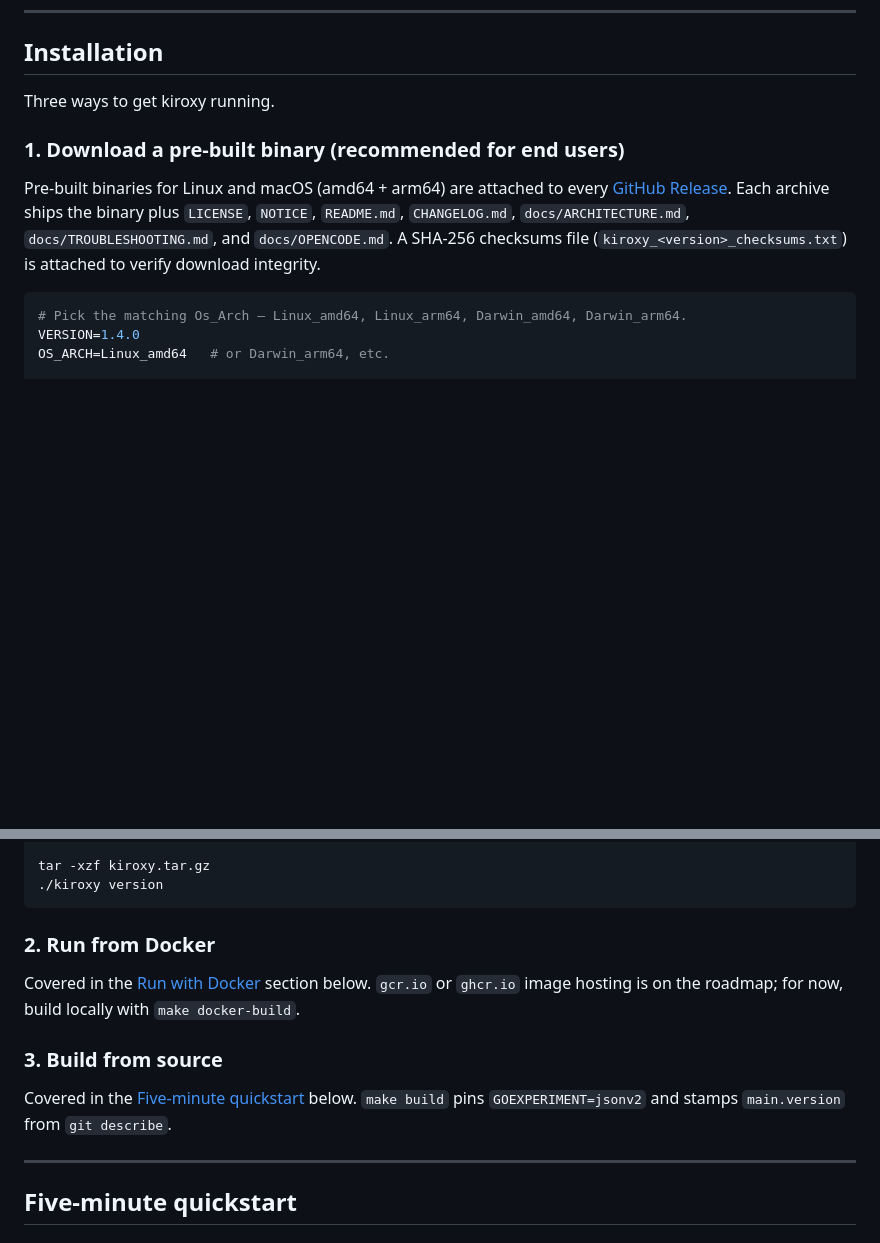
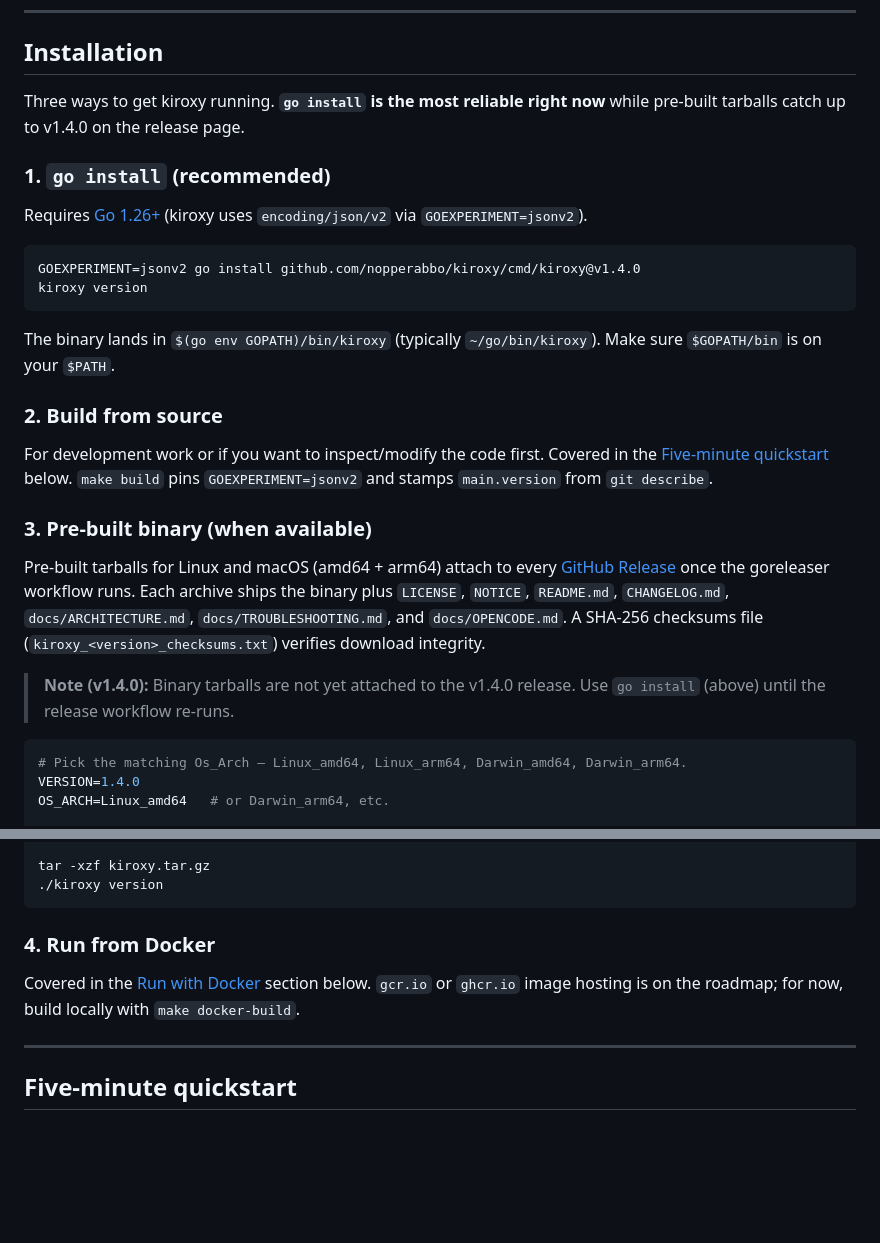
Before and after one commit to nopperabbo/kiroxy, a Markdown page: README.md, 2 parts joined by grey strips. Rendered like a GitHub page; blank space fills up the shorter version.

Commit message:
docs(readme): promote 'go install' as primary install path
Pre-built binary tarballs for v1.4.0 aren't attached to the release
yet (release workflow needs to re-run). Until then:

- 'go install' becomes step 1 (works immediately, requires only
  Go 1.26+ + GOEXPERIMENT=jsonv2)
- Build from source promoted to step 2 for dev work
- Pre-built binary demoted to step 3 with explicit note that v1.4.0
  tarballs aren't published yet
- Docker promoted to step 4 (formerly step 2)

The curl download instructions remain accurate for future versions
once the release workflow lands the artifacts. No content lost,
just reordered.

````diff
--- a/README.md
+++ b/README.md
@@ -15,15 +15,41 @@ A single-user, self-hosted proxy that exposes your Kiro IDE subscription (Amazon
 
 ## Installation
 
-Three ways to get kiroxy running.
+Three ways to get kiroxy running. **`go install` is the most reliable
+right now** while pre-built tarballs catch up to v1.4.0 on the release
+page.
 
-### 1. Download a pre-built binary (recommended for end users)
+### 1. `go install` (recommended)
 
-Pre-built binaries for Linux and macOS (amd64 + arm64) are attached to every
-[GitHub Release](../../releases/latest). Each archive ships the binary
-plus `LICENSE`, `NOTICE`, `README.md`, `CHANGELOG.md`, `docs/ARCHITECTURE.md`,
-`docs/TROUBLESHOOTING.md`, and `docs/OPENCODE.md`. A SHA-256 checksums file
-(`kiroxy_<version>_checksums.txt`) is attached to verify download integrity.
+Requires [Go 1.26+](https://go.dev/dl/) (kiroxy uses `encoding/json/v2`
+via `GOEXPERIMENT=jsonv2`).
+
+```bash
+GOEXPERIMENT=jsonv2 go install github.com/nopperabbo/kiroxy/cmd/kiroxy@v1.4.0
+kiroxy version
+```
+
+The binary lands in `$(go env GOPATH)/bin/kiroxy` (typically
+`~/go/bin/kiroxy`). Make sure `$GOPATH/bin` is on your `$PATH`.
+
+### 2. Build from source
+
+For development work or if you want to inspect/modify the code first.
+Covered in the [Five-minute quickstart](#five-minute-quickstart) below.
+`make build` pins `GOEXPERIMENT=jsonv2` and stamps `main.version` from
+`git describe`.
+
+### 3. Pre-built binary (when available)
+
+Pre-built tarballs for Linux and macOS (amd64 + arm64) attach to every
+[GitHub Release](../../releases/latest) once the goreleaser workflow
+runs. Each archive ships the binary plus `LICENSE`, `NOTICE`,
+`README.md`, `CHANGELOG.md`, `docs/ARCHITECTURE.md`,
+`docs/TROUBLESHOOTING.md`, and `docs/OPENCODE.md`. A SHA-256 checksums
+file (`kiroxy_<version>_checksums.txt`) verifies download integrity.
+
+> **Note (v1.4.0):** Binary tarballs are not yet attached to the v1.4.0
+> release. Use `go install` (above) until the release workflow re-runs.
 
 ```bash
 # Pick the matching Os_Arch — Linux_amd64, Linux_arm64, Darwin_amd64, Darwin_arm64.
@@ -42,17 +68,11 @@ tar -xzf kiroxy.tar.gz
 ./kiroxy version
 ```
 
-### 2. Run from Docker
+### 4. Run from Docker
 
 Covered in the [Run with Docker](#run-with-docker) section below. `gcr.io`
 or `ghcr.io` image hosting is on the roadmap; for now, build locally with
 `make docker-build`.
-
-### 3. Build from source
-
-Covered in the [Five-minute quickstart](#five-minute-quickstart) below.
-`make build` pins `GOEXPERIMENT=jsonv2` and stamps `main.version` from
-`git describe`.
 
 ---
 
````
